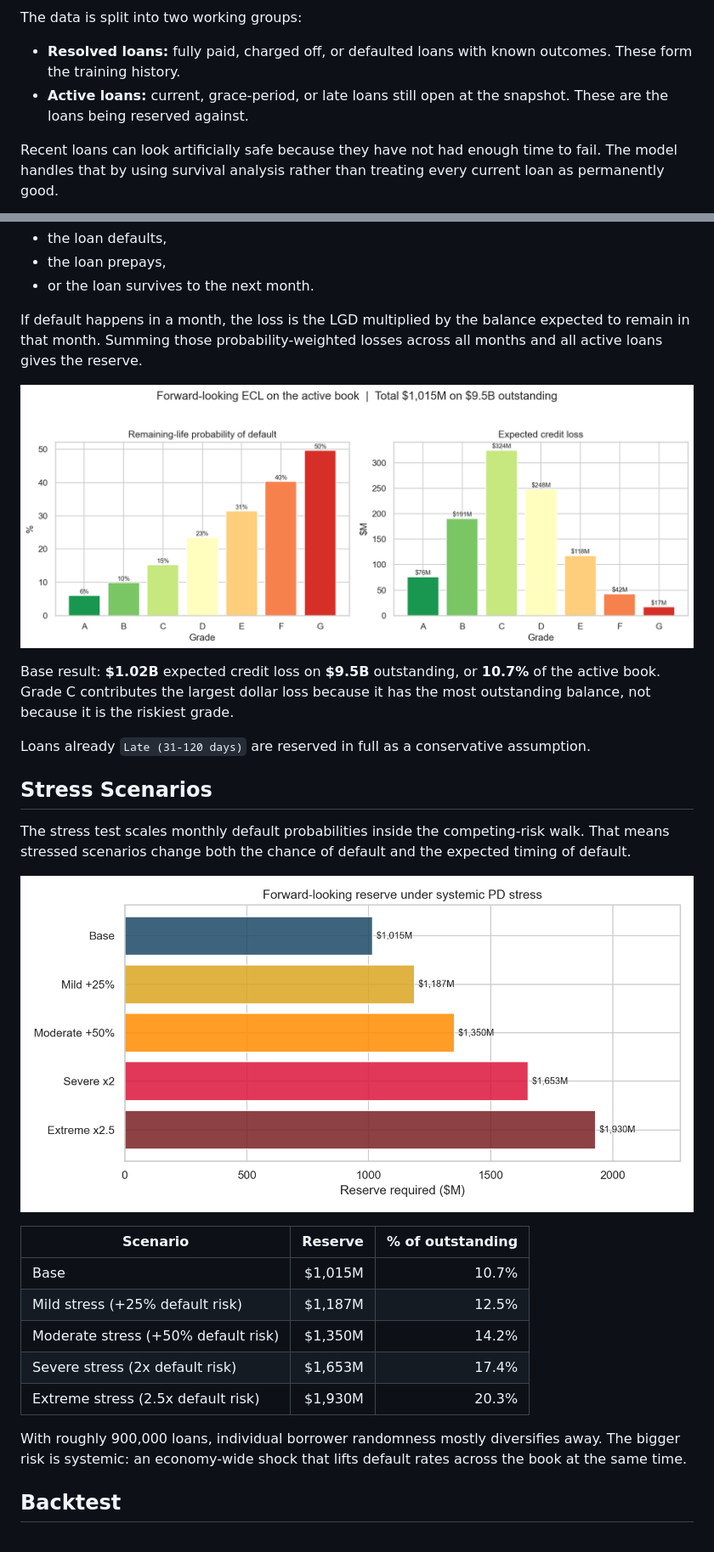
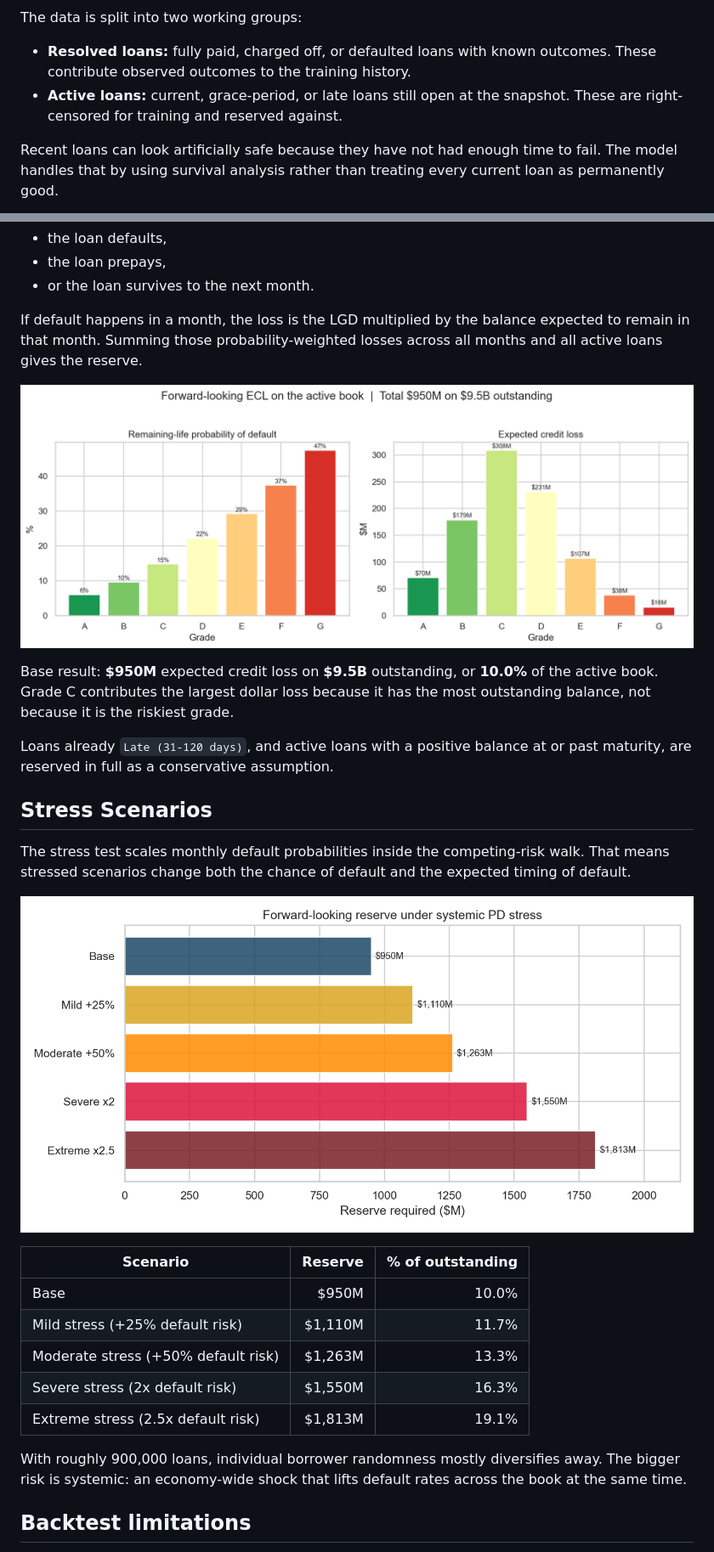
Before and after one commit to TheHoodedPortal/Lending-Club-Credit-Risk, a Markdown page: README.md, 2 parts joined by grey strips. Shown: that part at 85% size. Drawn GitHub-style; pictures changed too: output/figures/ecl_by_grade.png, output/figures/ecl_stress.png.

```diff
--- a/README.md
+++ b/README.md
@@ -56,8 +56,8 @@ By that definition, 12.9% of all loans become delinquent. Risk rises sharply by
 
 The data is split into two working groups:
 
-- **Resolved loans:** fully paid, charged off, or defaulted loans with known outcomes. These form the training history.
-- **Active loans:** current, grace-period, or late loans still open at the snapshot. These are the loans being reserved against.
+- **Resolved loans:** fully paid, charged off, or defaulted loans with known outcomes. These contribute observed outcomes to the training history.
+- **Active loans:** current, grace-period, or late loans still open at the snapshot. These are right-censored for training and reserved against.
 
 Recent loans can look artificially safe because they have not had enough time to fail. The model handles that by using survival analysis rather than treating every current loan as permanently good.
 
@@ -107,9 +109,9 @@ If default happens in a month, the loss is the LGD multiplied by the balance exp
 
 ![Forward-looking ECL by grade](output/figures/ecl_by_grade.png)
 
-Base result: **$1.02B** expected credit loss on **$9.5B** outstanding, or **10.7%** of the active book. Grade C contributes the largest dollar loss because it has the most outstanding balance, not because it is the riskiest grade.
+Base result: **$950M** expected credit loss on **$9.5B** outstanding, or **10.0%** of the active book. Grade C contributes the largest dollar loss because it has the most outstanding balance, not because it is the riskiest grade.
 
-Loans already `Late (31-120 days)` are reserved in full as a conservative assumption.
+Loans already `Late (31-120 days)`, and active loans with a positive balance at or past maturity, are reserved in full as a conservative assumption.
 
 ## Stress Scenarios
 
@@ -119,13 +121,13 @@ The stress test scales monthly default probabilities inside the competing-risk w
 
 | Scenario | Reserve | % of outstanding |
 |---|---:|---:|
-| Base | $1,015M | 10.7% |
-| Mild stress (+25% default risk) | $1,187M | 12.5% |
-| Moderate stress (+50% default risk) | $1,350M | 14.2% |
-| Severe stress (2x default risk) | $1,653M | 17.4% |
-| Extreme stress (2.5x default risk) | $1,930M | 20.3% |
+| Base | $950M | 10.0% |
+| Mild stress (+25% default risk) | $1,110M | 11.7% |
+| Moderate stress (+50% default risk) | $1,263M | 13.3% |
+| Severe stress (2x default risk) | $1,550M | 16.3% |
+| Extreme stress (2.5x default risk) | $1,813M | 19.1% |
 
 With roughly 900,000 loans, individual borrower randomness mostly diversifies away. The bigger risk is systemic: an economy-wide shock that lifts default rates across the book at the same time.
 
-## Backtest
+## Backtest limitations
 
```
Also changed, not shown: other parts of README.md (+19 -19 lines), output/figures/cox_hazard_ratios.png, output/figures/kaplan_meier_by_grade.png, 8 other files.
